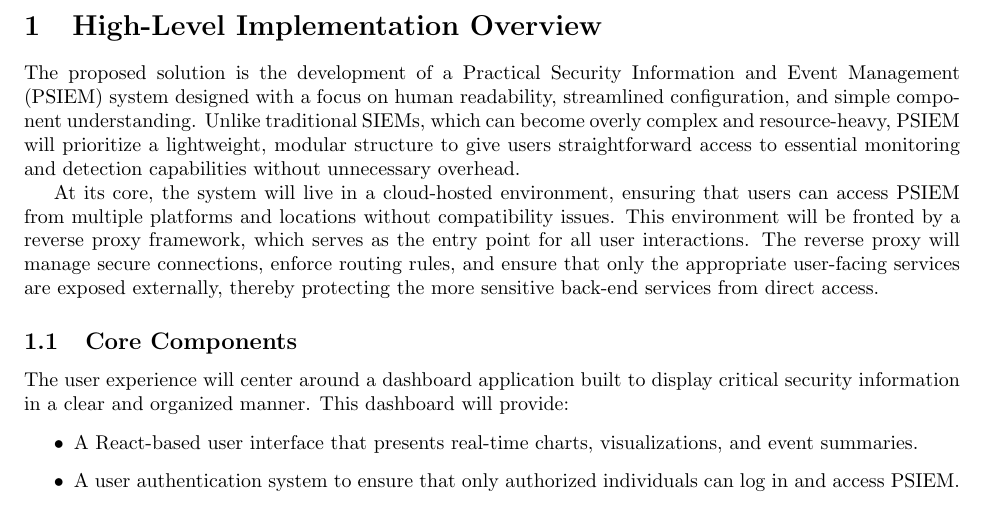
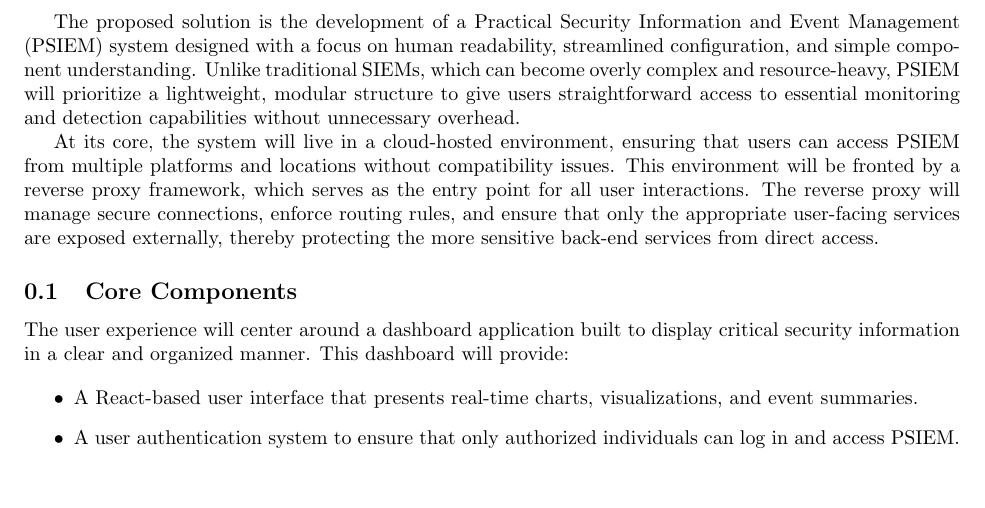
Before and after one commit to ok3tty/PSIEM, a LaTeX document (documentation/project_charter/tex/system_overview.tex): part of page 1 of 3, cut at the place of the change. Compiled offline with pdfLaTeX.

Commit message:
changes made to system_overview

```diff
--- a/documentation/project_charter/tex/system_overview.tex
+++ b/documentation/project_charter/tex/system_overview.tex
@@ -4,7 +4,6 @@
 \geometry{margin=1in}
 \begin{document}
 
-\section{High-Level Implementation Overview}
 The proposed solution is the development of a Practical Security Information and Event Management (PSIEM) system designed with a focus on human readability, streamlined configuration, and simple component understanding. Unlike traditional SIEMs, which can become overly complex and resource-heavy, PSIEM will prioritize a lightweight, modular structure to give users straightforward access to essential monitoring and detection capabilities without unnecessary overhead.
 
 At its core, the system will live in a cloud-hosted environment, ensuring that users can access PSIEM from multiple platforms and locations without compatibility issues. This environment will be fronted by a reverse proxy framework, which serves as the entry point for all user interactions. The reverse proxy will manage secure connections, enforce routing rules, and ensure that only the appropriate user-facing services are exposed externally, thereby protecting the more sensitive back-end services from direct access.
```
